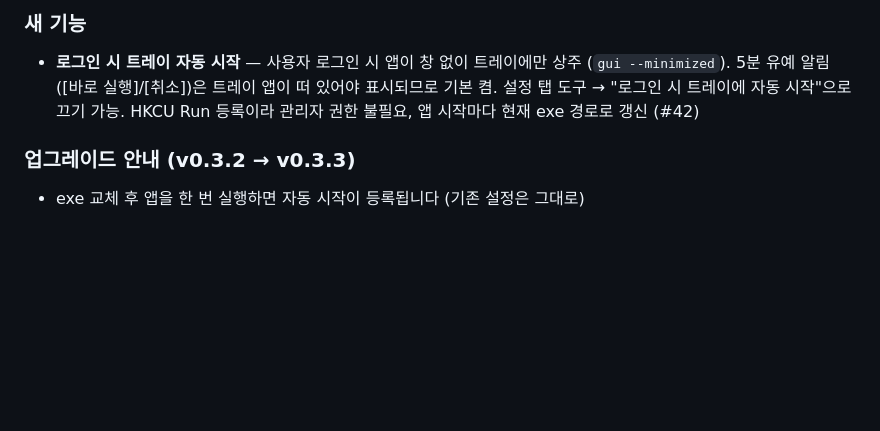
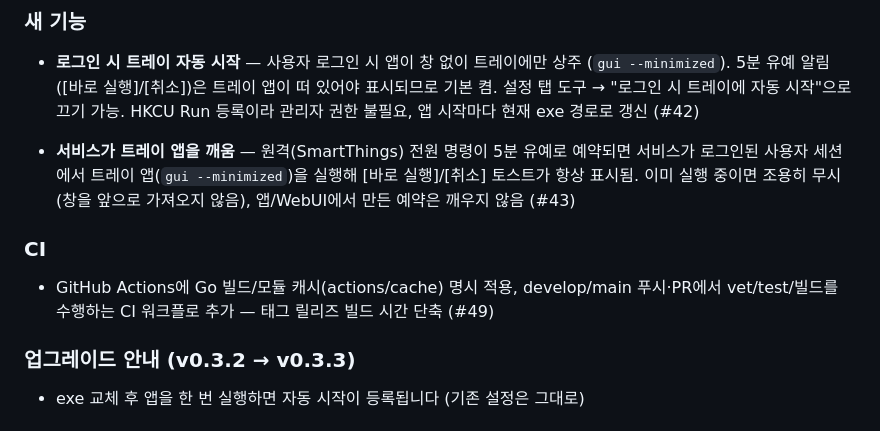
Before and after one commit to Protomothis/smartthings-pc-control, a Markdown page: CHANGELOG.md, the part around the change. Drawn GitHub-style; blank space fills up the shorter version.

```diff
--- a/CHANGELOG.md
+++ b/CHANGELOG.md
@@ -4,6 +4,11 @@
 
 ### 새 기능
 - **로그인 시 트레이 자동 시작** — 사용자 로그인 시 앱이 창 없이 트레이에만 상주 (`gui --minimized`). 5분 유예 알림([바로 실행]/[취소])은 트레이 앱이 떠 있어야 표시되므로 기본 켬. 설정 탭 도구 → "로그인 시 트레이에 자동 시작"으로 끄기 가능. HKCU Run 등록이라 관리자 권한 불필요, 앱 시작마다 현재 exe 경로로 갱신 (#42)
+
+- **서비스가 트레이 앱을 깨움** — 원격(SmartThings) 전원 명령이 5분 유예로 예약되면 서비스가 로그인된 사용자 세션에서 트레이 앱(`gui --minimized`)을 실행해 [바로 실행]/[취소] 토스트가 항상 표시됨. 이미 실행 중이면 조용히 무시(창을 앞으로 가져오지 않음), 앱/WebUI에서 만든 예약은 깨우지 않음 (#43)
+
+### CI
+- GitHub Actions에 Go 빌드/모듈 캐시(actions/cache) 명시 적용, develop/main 푸시·PR에서 vet/test/빌드를 수행하는 CI 워크플로 추가 — 태그 릴리즈 빌드 시간 단축 (#49)
 
 ### 업그레이드 안내 (v0.3.2 → v0.3.3)
 - exe 교체 후 앱을 한 번 실행하면 자동 시작이 등록됩니다 (기존 설정은 그대로)
```
Also changed, not shown: README.md (+2 -0 lines).
